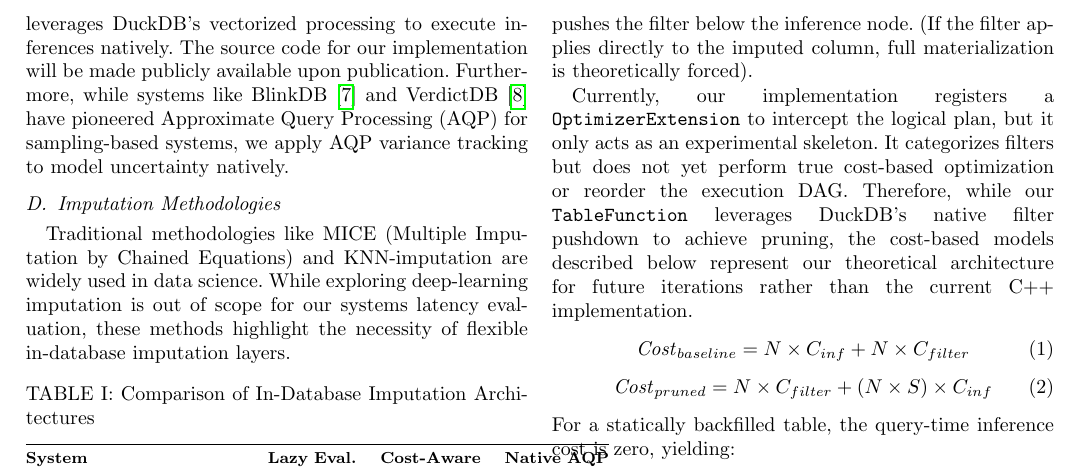
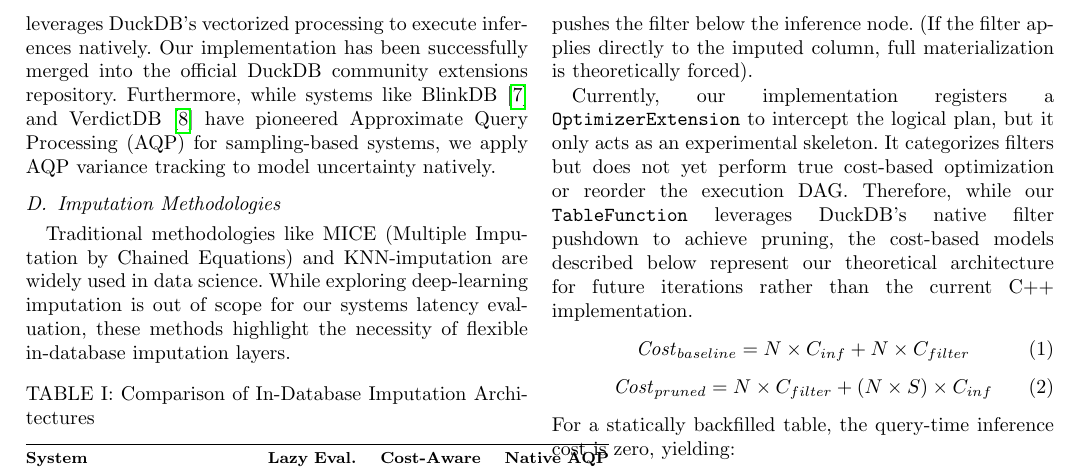
Before and after one commit to iwinalbert/deferred-columns, a LaTeX paper (paper/main.tex): part of page 2 of 4, cut so that both start at the same text. Compiled offline with pdfLaTeX; a missing font is replaced by an installed copy or a similar font; a LaTeX package or settings file that is missing is left out.

Commit message:
docs: update paper and README to reflect official community extension status

```diff
--- a/paper/main.tex
+++ b/paper/main.tex
@@ -77,7 +77,7 @@ The premise of evaluating missing data on the fly was established by \textit{Imp
 \textit{Tesseract} \cite{tesseract} modeled schema evolution as a data-modification operation managed via standard MVCC. Our work extends this logic not just to the schema, but to the \textit{version of the machine learning model} itself.
 
 \subsection{In-Database ML and AQP}
-Recent systems like Apache MADlib \cite{madlib} and MindsDB \cite{mindsdb} have brought ML closer to the data. However, systems like MindsDB operate primarily by abstracting models as virtual tables rather than embedding inference directly into the columnar scan loop, leading to a lack of cost-aware pruning and native AQP. In contrast, our extension leverages DuckDB's vectorized processing to execute inferences natively. The source code for our implementation will be made publicly available upon publication. Furthermore, while systems like BlinkDB \cite{blinkdb} and VerdictDB \cite{verdictdb} have pioneered Approximate Query Processing (AQP) for sampling-based systems, we apply AQP variance tracking to model uncertainty natively.
+Recent systems like Apache MADlib \cite{madlib} and MindsDB \cite{mindsdb} have brought ML closer to the data. However, systems like MindsDB operate primarily by abstracting models as virtual tables rather than embedding inference directly into the columnar scan loop, leading to a lack of cost-aware pruning and native AQP. In contrast, our extension leverages DuckDB's vectorized processing to execute inferences natively. Our implementation has been successfully merged into the official DuckDB community extensions repository. Furthermore, while systems like BlinkDB \cite{blinkdb} and VerdictDB \cite{verdictdb} have pioneered Approximate Query Processing (AQP) for sampling-based systems, we apply AQP variance tracking to model uncertainty natively.
 
 \subsection{Imputation Methodologies}
 Traditional methodologies like MICE (Multiple Imputation by Chained Equations) and KNN-imputation are widely used in data science. While exploring deep-learning imputation is out of scope for our systems latency evaluation, these methods highlight the necessity of flexible in-database imputation layers.
```
Also changed, not shown: README.md, paper/main.pdf.
